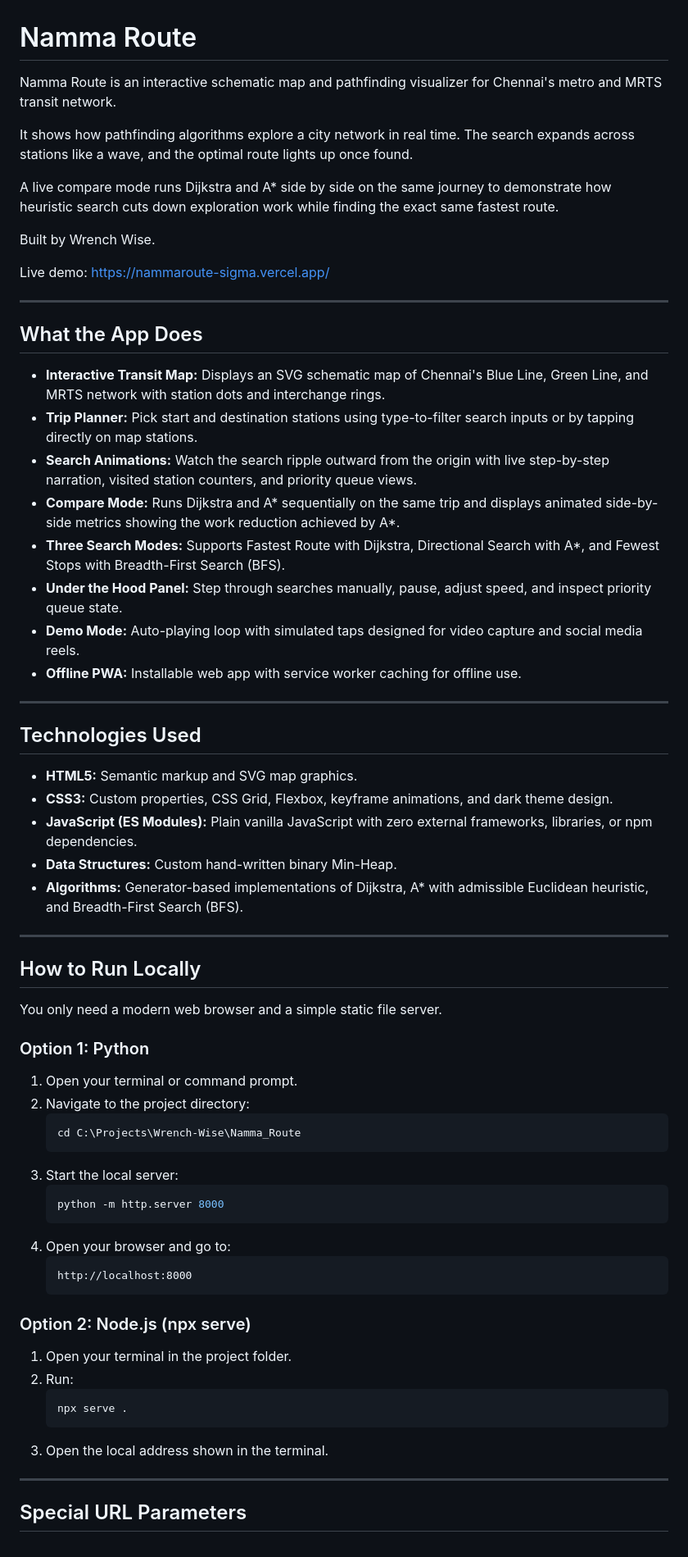
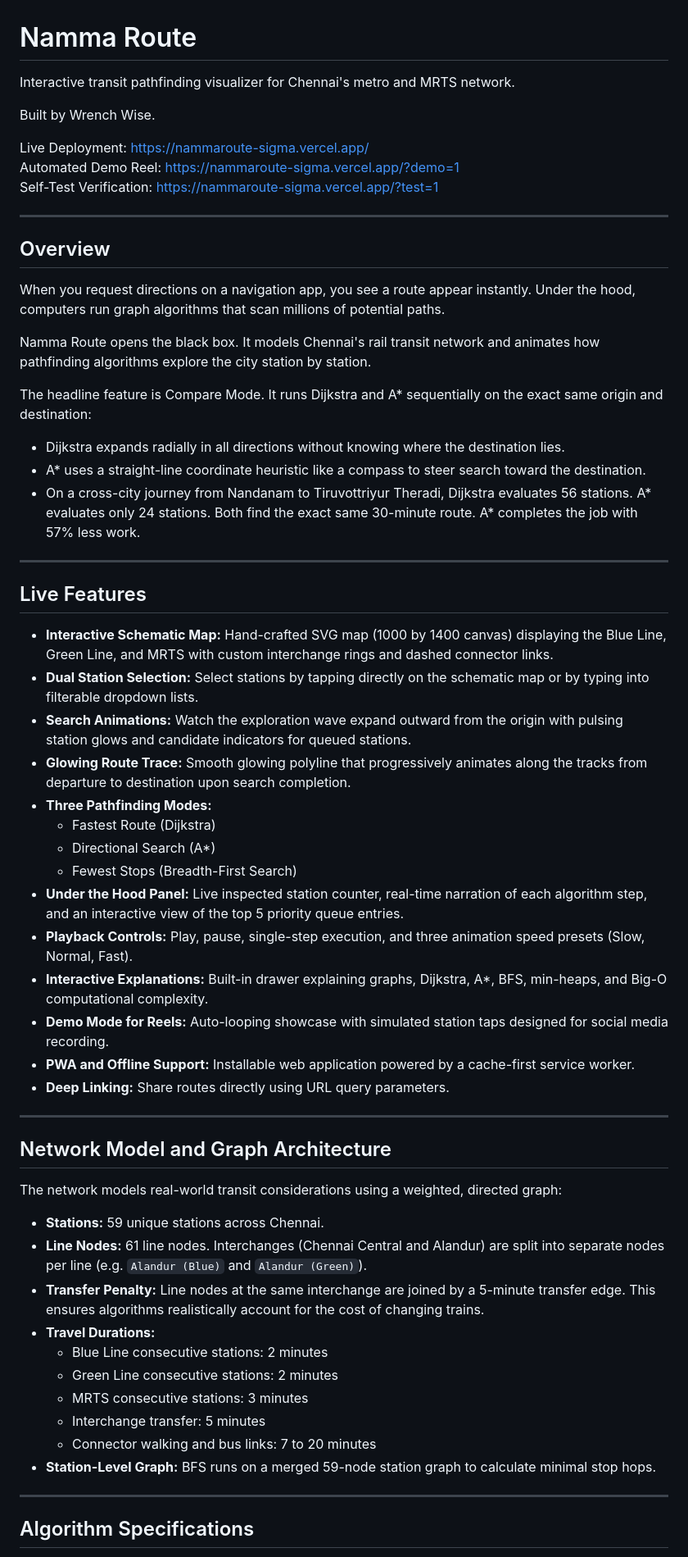
Before and after one commit to Pradeep-B28/Namma_Route, a Markdown page: README.md, the part around one of its changes. Shown at 82% size. Drawn GitHub-style.

Commit message:
Enrich README with comprehensive architecture, benchmarks, and feature matrix

````diff
--- a/README.md
+++ b/README.md
@@ -1,70 +1,63 @@
 # Namma Route
 
-Namma Route is an interactive schematic map and pathfinding visualizer for Chennai's metro and MRTS transit network.
-
-It shows how pathfinding algorithms explore a city network in real time. The search expands across stations like a wave, and the optimal route lights up once found.
-
-A live compare mode runs Dijkstra and A* side by side on the same journey to demonstrate how heuristic search cuts down exploration work while finding the exact same fastest route.
+Interactive transit pathfinding visualizer for Chennai's metro and MRTS network.
 
 Built by Wrench Wise.
 
-Live demo: https://nammaroute-sigma.vercel.app/
+Live Deployment: https://nammaroute-sigma.vercel.app/
+Automated Demo Reel: https://nammaroute-sigma.vercel.app/?demo=1
+Self-Test Verification: https://nammaroute-sigma.vercel.app/?test=1
 
 ---
 
-## What the App Does
+## Overview
 
-- **Interactive Transit Map:** Displays an SVG schematic map of Chennai's Blue Line, Green Line, and MRTS network with station dots and interchange rings.
-- **Trip Planner:** Pick start and destination stations using type-to-filter search inputs or by tapping directly on map stations.
-- **Search Animations:** Watch the search ripple outward from the origin with live step-by-step narration, visited station counters, and priority queue views.
-- **Compare Mode:** Runs Dijkstra and A* sequentially on the same trip and displays animated side-by-side metrics showing the work reduction achieved by A*.
-- **Three Search Modes:** Supports Fastest Route with Dijkstra, Directional Search with A*, and Fewest Stops with Breadth-First Search (BFS).
-- **Under the Hood Panel:** Step through searches manually, pause, adjust speed, and inspect priority queue state.
-- **Demo Mode:** Auto-playing loop with simulated taps designed for video capture and social media reels.
-- **Offline PWA:** Installable web app with service worker caching for offline use.
+When you request directions on a navigation app, you see a route appear instantly. Under the hood, computers run graph algorithms that scan millions of potential paths.
+
+Namma Route opens the black box. It models Chennai's rail transit network and animates how pathfinding algorithms explore the city station by station.
+
+The headline feature is Compare Mode. It runs Dijkstra and A* sequentially on the exact same origin and destination:
+- Dijkstra expands radially in all directions without knowing where the destination lies.
+- A* uses a straight-line coordinate heuristic like a compass to steer search toward the destination.
+- On a cross-city journey from Nandanam to Tiruvottriyur Theradi, Dijkstra evaluates 56 stations. A* evaluates only 24 stations. Both find the exact same 30-minute route. A* completes the job with 57% less work.
 
 ---
 
-## Technologies Used
+## Live Features
 
-- **HTML5:** Semantic markup and SVG map graphics.
-- **CSS3:** Custom properties, CSS Grid, Flexbox, keyframe animations, and dark theme design.
-- **JavaScript (ES Modules):** Plain vanilla JavaScript with zero external frameworks, libraries, or npm dependencies.
-- **Data Structures:** Custom hand-written binary Min-Heap.
-- **Algorithms:** Generator-based implementations of Dijkstra, A* with admissible Euclidean heuristic, and Breadth-First Search (BFS).
+- **Interactive Schematic Map:** Hand-crafted SVG map (1000 by 1400 canvas) displaying the Blue Line, Green Line, and MRTS with custom interchange rings and dashed connector links.
+- **Dual Station Selection:** Select stations by tapping directly on the schematic map or by typing into filterable dropdown lists.
+- **Search Animations:** Watch the exploration wave expand outward from the origin with pulsing station glows and candidate indicators for queued stations.
+- **Glowing Route Trace:** Smooth glowing polyline that progressively animates along the tracks from departure to destination upon search completion.
+- **Three Pathfinding Modes:**
+  - Fastest Route (Dijkstra)
+  - Directional Search (A*)
+  - Fewest Stops (Breadth-First Search)
+- **Under the Hood Panel:** Live inspected station counter, real-time narration of each algorithm step, and an interactive view of the top 5 priority queue entries.
+- **Playback Controls:** Play, pause, single-step execution, and three animation speed presets (Slow, Normal, Fast).
+- **Interactive Explanations:** Built-in drawer explaining graphs, Dijkstra, A*, BFS, min-heaps, and Big-O computational complexity.
+- **Demo Mode for Reels:** Auto-looping showcase with simulated station taps designed for social media recording.
+- **PWA and Offline Support:** Installable web application powered by a cache-first service worker.
+- **Deep Linking:** Share routes directly using URL query parameters.
 
 ---
 
-## How to Run Locally
+## Network Model and Graph Architecture
 
-You only need a modern web browser and a simple static file server.
+The network models real-world transit considerations using a weighted, directed graph:
 
-### Option 1: Python
-
-1. Open your terminal or command prompt.
-2. Navigate to the project directory:
-   ```bash
-   cd C:\Projects\Wrench-Wise\Namma_Route
-   ```
-3. Start the local server:
-   ```bash
-   python -m http.server 8000
-   ```
-4. Open your browser and go to:
-   ```
-   http://localhost:8000
-   ```
-
-### Option 2: Node.js (npx serve)
-
-1. Open your terminal in the project folder.
-2. Run:
-   ```bash
-   npx serve .
-   ```
-3. Open the local address shown in the terminal.
+- **Stations:** 59 unique stations across Chennai.
+- **Line Nodes:** 61 line nodes. Interchanges (Chennai Central and Alandur) are split into separate nodes per line (e.g. `Alandur (Blue)` and `Alandur (Green)`).
+- **Transfer Penalty:** Line nodes at the same interchange are joined by a 5-minute transfer edge. This ensures algorithms realistically account for the cost of changing trains.
+- **Travel Durations:**
+  - Blue Line consecutive stations: 2 minutes
+  - Green Line consecutive stations: 2 minutes
+  - MRTS consecutive stations: 3 minutes
+  - Interchange transfer: 5 minutes
+  - Connector walking and bus links: 7 to 20 minutes
+- **Station-Level Graph:** BFS runs on a merged 59-node station graph to calculate minimal stop hops.
 
 ---
 
-## Special URL Parameters
+## Algorithm Specifications
 
````
Also changed, not shown: other parts of README.md (+97 -3 lines).
